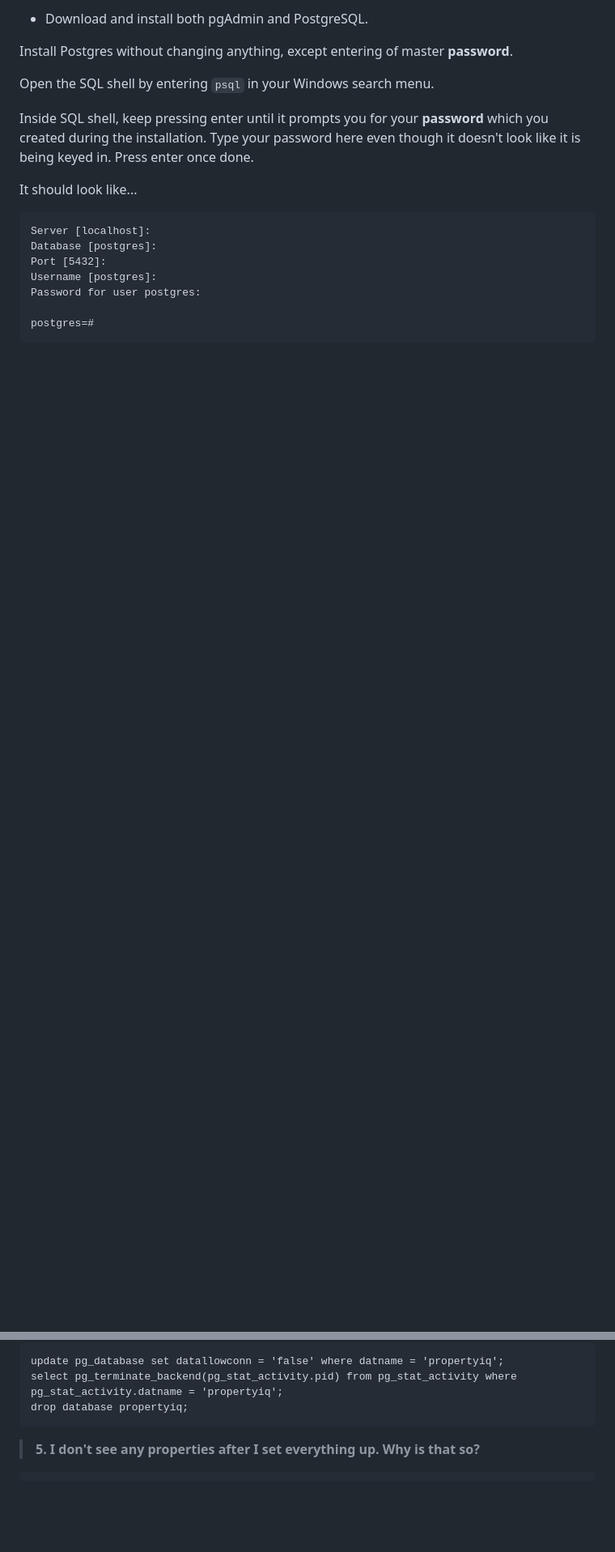
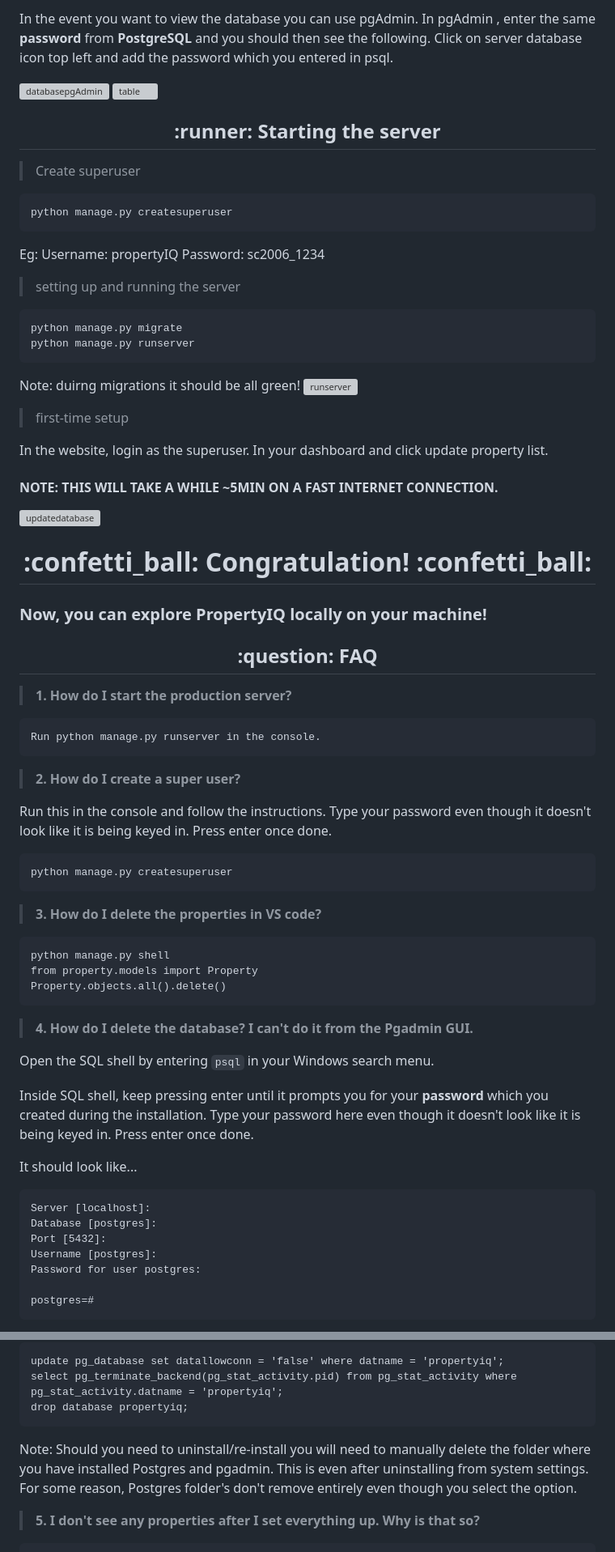
Before and after one commit to weikangg/PropertyIQ, a Markdown page: README.md, 2 parts joined by grey strips. Shown at 81% size. Rendered like a GitHub page; blank space fills up the shorter version; grey boxes are pictures that could not be loaded.

Commit message:
Update README.md
Added full setup and picture in readme

````diff
--- a/README.md
+++ b/README.md
@@ -46,7 +93,65 @@ GOOGLE_MAPS_KEY = <YOUR GOOGLE MAPS KEY>
 
-- Download and install both pgAdmin and PostgreSQL.
+In the event you want to view the database you can use pgAdmin.
+In pgAdmin , enter the same **password** from **PostgreSQL** and you should then see the following.
+Click on server database icon top left and add the password which you entered in psql.
 
-Install Postgres without changing anything, except entering of master **password**.
+![databasepgAdmin](https://user-images.githubusercontent.com/101249007/229968141-222fc0a4-7205-4476-ba8d-9bc805340bf8.png)
+![table](https://user-images.githubusercontent.com/101249007/229976693-f58bd915-b883-4978-bdee-4881f6c2d63f.png)
+
+
+<h2 align="center"> :runner: Starting the server</h2>
+
+> Create superuser
+```
+python manage.py createsuperuser
+```
+Eg:
+Username: propertyIQ
+Password: sc2006_1234
+
+>setting up and running the server
+```
+python manage.py migrate
+python manage.py runserver
+```
+Note: duirng migrations it should be all green!
+![runserver](https://user-images.githubusercontent.com/101249007/229977063-187fcaac-ba1e-4b4c-8e98-83f9d89295b6.png)
+
+>first-time setup
+
+In the website, login as the superuser. In your dashboard and click update property list.
+#### NOTE: THIS WILL TAKE A WHILE ~5MIN ON A FAST INTERNET CONNECTION.
+
+![updatedatabase](https://user-images.githubusercontent.com/101249007/229977806-d0e7a831-7f37-4916-80fe-cc86bf740bf4.jpeg)
+
+
+<h1 align="center"> :confetti_ball: Congratulation! :confetti_ball:</h1>
+
+### Now, you can explore PropertyIQ locally on your machine!
+
+
+<h2 align="center"> :question: FAQ</h2>
+
+> <strong>1. How do I start the production server?</strong>
+```
+Run python manage.py runserver in the console.
+```
+
+> <strong>2. How do I create a super user?</strong>
+
+Run this in the console and follow the instructions. Type your password even though it doesn't look like it is being keyed in. Press enter once done.
+```
+python manage.py createsuperuser
+```
+
+> <strong>3. How do I delete the properties in VS code?</strong>
+```
+python manage.py shell
+from property.models import Property
+Property.objects.all().delete()
+```
+
+> <strong>4. How do I delete the database? I can't do it from the Pgadmin GUI.</strong>
 
 Open the SQL shell by entering ```psql``` in your Windows search menu.
 
@@ -125,6 +175,9 @@ update pg_database set datallowconn = 'false' where datname = 'propertyiq';
 select pg_terminate_backend(pg_stat_activity.pid) from pg_stat_activity where pg_stat_activity.datname = 'propertyiq';
 drop database propertyiq;
 ```
+
+Note: Should you need to uninstall/re-install you will need to manually delete the folder where you have installed Postgres and pgadmin. This is even after uninstalling from system settings. For some reason, Postgres folder's don't remove entirely even though you select the option.
+
 > <strong>5. I don't see any properties after I set everything up. Why is that so?</strong>
 ```
 1. Create a super user by typing python manage.py createsuperuser in the console.
````
Also changed, not shown: other parts of README.md (+61 -69 lines).
